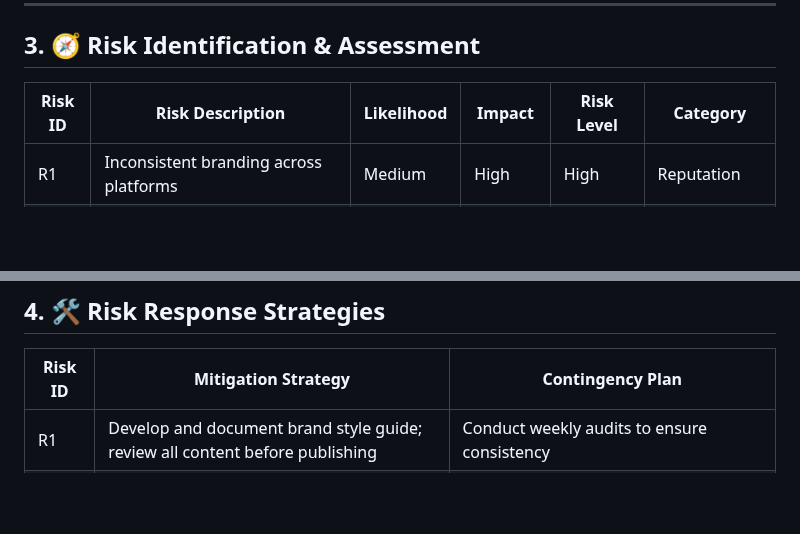
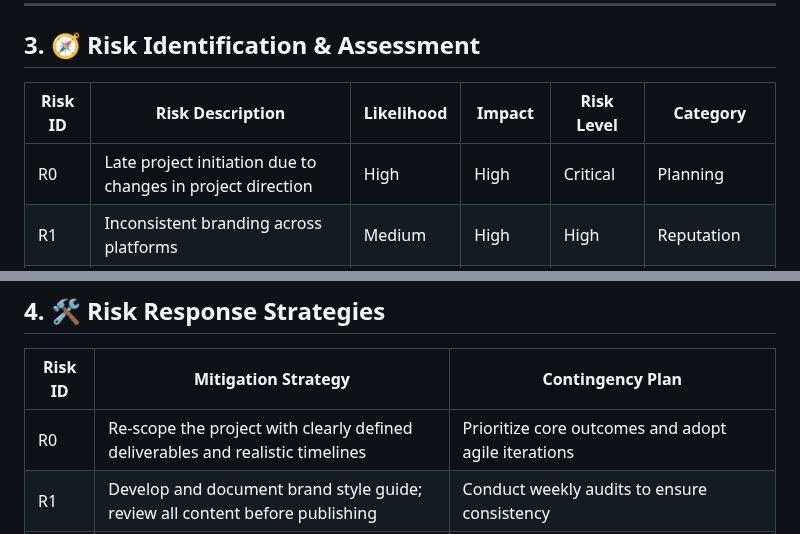
Before and after one commit to southern-cross-ai/AmplifyAI, a Markdown page: RiskManagementDocument.md, 2 parts joined by grey strips. Drawn GitHub-style; blank space fills up the shorter version.

```diff
--- a/RiskManagementDocument.md
+++ b/RiskManagementDocument.md
@@ -19,8 +19,9 @@ This risk management plan applies to all aspects of the AmplifyAI project, inclu
 
 ## 3. 🧭 Risk Identification & Assessment
 
-| Risk ID | Risk Description                                                | Likelihood | Impact | Risk Level | Category     |
+| Risk ID | Risk Description                                                 | Likelihood | Impact | Risk Level | Category     |
 |---------|------------------------------------------------------------------|------------|--------|------------|--------------|
+| R0      | Late project initiation due to changes in project direction      | High       | High   | Critical   | Planning     |
 | R1      | Inconsistent branding across platforms                           | Medium     | High   | High       | Reputation   |
 | R2      | Delays in website development (Jekyll setup, deployment)         | Medium     | High   | High       | Technical    |
 | R3      | Low social media engagement or reach                             | High       | Medium | High       | Engagement   |
@@ -35,7 +36,8 @@ This risk management plan applies to all aspects of the AmplifyAI project, inclu
 ## 4. 🛠 Risk Response Strategies
 
 | Risk ID | Mitigation Strategy                                                                 | Contingency Plan                                           |
-|---------|--------------------------------------------------------------------------------------|------------------------------------------------------------|
+|---------|-------------------------------------------------------------------------------------|------------------------------------------------------------|
+| R0      | Re-scope the project with clearly defined deliverables and realistic timelines      | Prioritize core outcomes and adopt agile iterations        |
 | R1      | Develop and document brand style guide; review all content before publishing        | Conduct weekly audits to ensure consistency               |
 | R2      | Create a detailed website development timeline; assign clear responsibilities       | Use backup website templates to ensure minimum viable product (MVP) |
 | R3      | Analyze audience behavior using Metricool; adjust content strategy regularly        | Collaborate with partner pages or influencers             |
```
